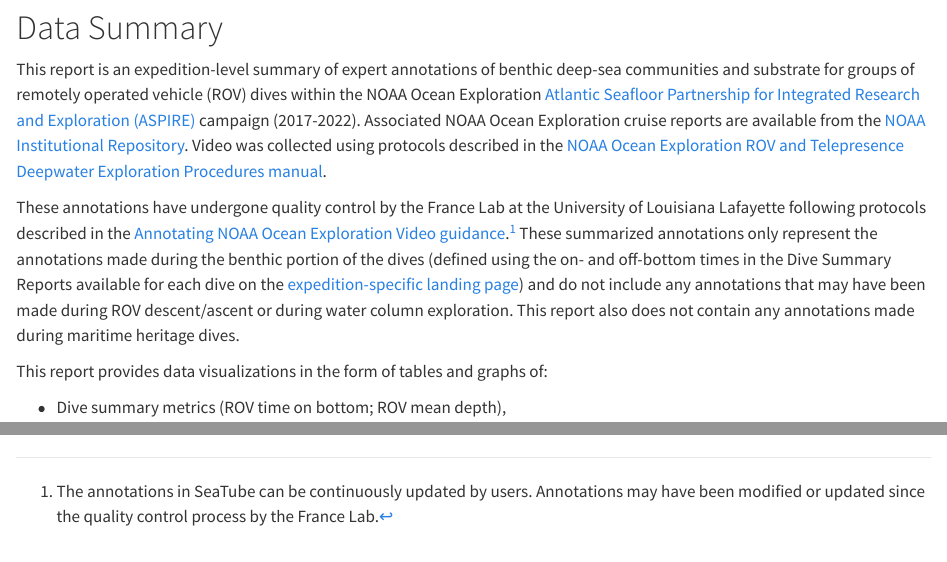
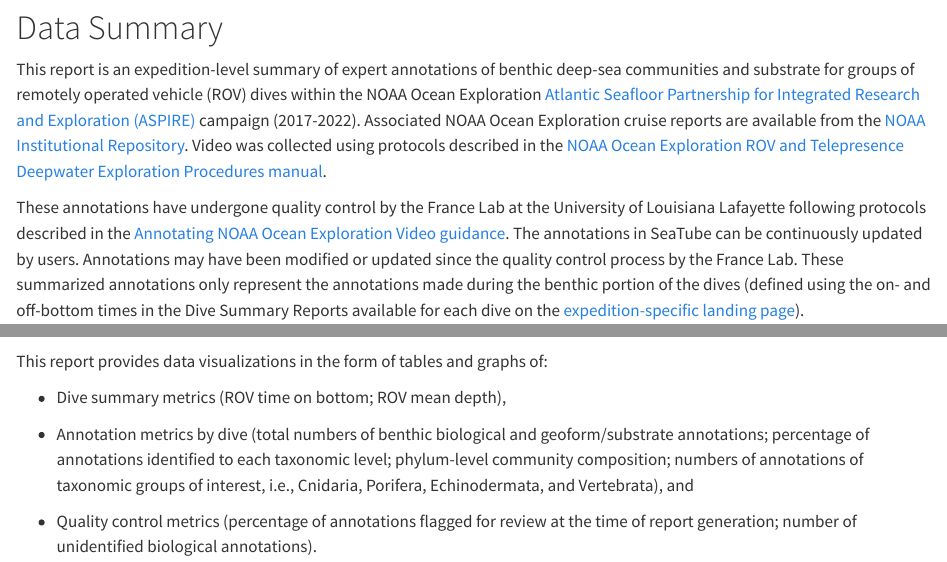
Before and after one commit to julierose-NOAA/OER_annotations_reporting, a Quarto document (Quarto/Annotations_report.qmd): the page in a window 1100 px wide, from 1990 px down, and a second part further down, joined at a grey line. Rendered offline with R 4.5, knitr and Pandoc in place of Quarto, with nearby package versions; drawn as R Markdown's standard HTML page in place of the format the file asks for; some code elsewhere in the file could not run offline; a web font asked for in the figures is replaced by an installed one.

Commit message:
Remove footnote

```diff
--- a/Quarto/Annotations_report.qmd
+++ b/Quarto/Annotations_report.qmd
@@ -140,9 +140,7 @@
 
 This report is an expedition-level summary of expert annotations of benthic deep-sea communities and substrate for groups of remotely operated vehicle (ROV) dives within the NOAA Ocean Exploration [Atlantic Seafloor Partnership for Integrated Research and Exploration (ASPIRE)](https://oceanexplorer.noaa.gov/explorations/aspire/welcome.html) campaign (2017-2022). Associated NOAA Ocean Exploration cruise reports are available from the [NOAA Institutional Repository](https://repository.library.noaa.gov/). Video was collected using protocols described in the [NOAA Ocean Exploration ROV and Telepresence Deepwater Exploration Procedures manual](https://doi.org/10.25923/n605-za83).
 
-These annotations have undergone quality control by the France Lab at the University of Louisiana Lafayette following protocols described in the [Annotating NOAA Ocean Exploration Video guidance](https://oceanexplorer.noaa.gov/okeanos/collaboration-tools/science_annotations/media/NOAA_Ocean_Exploration_Video_Annotations.pdf).[^1] These summarized annotations only represent the annotations made during the benthic portion of the dives (defined using the on- and off-bottom times in the Dive Summary Reports available for each dive on the [expedition-specific landing page](https://www.ncei.noaa.gov/waf/okeanos-rov-cruises/)) and do not include any annotations that may have been made during ROV descent/ascent or during water column exploration. This report also does not contain any annotations made during maritime heritage dives.
-
-[^1]: The annotations in SeaTube can be continuously updated by users. Annotations may have been modified or updated since the quality control process by the France Lab.
+These annotations have undergone quality control by the France Lab at the University of Louisiana Lafayette following protocols described in the [Annotating NOAA Ocean Exploration Video guidance](https://oceanexplorer.noaa.gov/okeanos/collaboration-tools/science_annotations/media/NOAA_Ocean_Exploration_Video_Annotations.pdf). The annotations in SeaTube can be continuously updated by users. Annotations may have been modified or updated since the quality control process by the France Lab. These summarized annotations only represent the annotations made during the benthic portion of the dives (defined using the on- and off-bottom times in the Dive Summary Reports available for each dive on the [expedition-specific landing page](https://www.ncei.noaa.gov/waf/okeanos-rov-cruises/)).
 
 This report provides data visualizations in the form of tables and graphs of:
 
```
